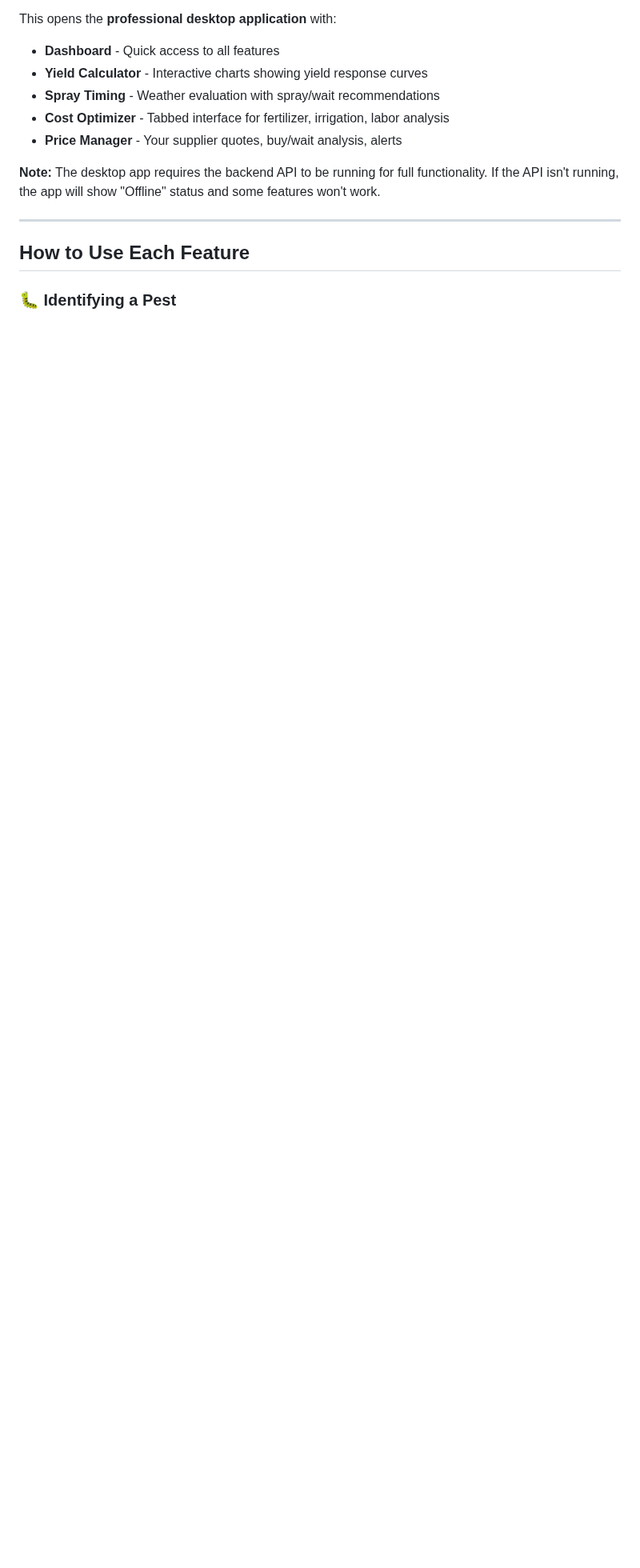
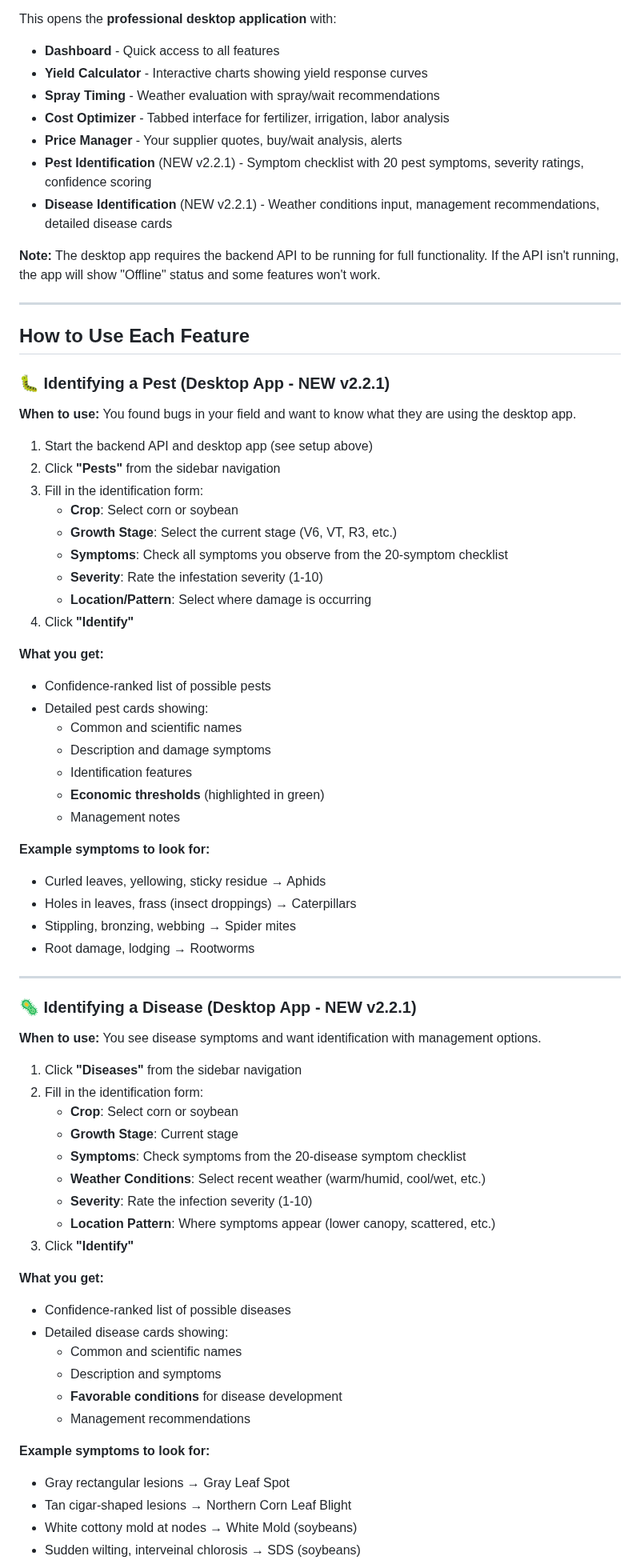
Before and after one commit to wbp318/agtools, a Markdown page: QUICKSTART.md, the part around one of its changes. Shown at 80% size. Drawn GitHub-style; blank space fills up the shorter version.

```diff
--- a/QUICKSTART.md
+++ b/QUICKSTART.md
@@ -131,6 +133,8 @@ This opens the **professional desktop application** with:
 - **Spray Timing** - Weather evaluation with spray/wait recommendations
 - **Cost Optimizer** - Tabbed interface for fertilizer, irrigation, labor analysis
 - **Price Manager** - Your supplier quotes, buy/wait analysis, alerts
+- **Pest Identification** (NEW v2.2.1) - Symptom checklist with 20 pest symptoms, severity ratings, confidence scoring
+- **Disease Identification** (NEW v2.2.1) - Weather conditions input, management recommendations, detailed disease cards
 
 **Note:** The desktop app requires the backend API to be running for full functionality. If the API isn't running, the app will show "Offline" status and some features won't work.
 
@@ -138,4 +142,62 @@ This opens the **professional desktop application** with:
 
 ## How to Use Each Feature
 
-### 🐛 Identifying a Pest
+### 🐛 Identifying a Pest (Desktop App - NEW v2.2.1)
+
+**When to use:** You found bugs in your field and want to know what they are using the desktop app.
+
+1. Start the backend API and desktop app (see setup above)
+2. Click **"Pests"** from the sidebar navigation
+3. Fill in the identification form:
+   - **Crop**: Select corn or soybean
+   - **Growth Stage**: Select the current stage (V6, VT, R3, etc.)
+   - **Symptoms**: Check all symptoms you observe from the 20-symptom checklist
+   - **Severity**: Rate the infestation severity (1-10)
+   - **Location/Pattern**: Select where damage is occurring
+4. Click **"Identify"**
+
+**What you get:**
+- Confidence-ranked list of possible pests
+- Detailed pest cards showing:
+  - Common and scientific names
+  - Description and damage symptoms
+  - Identification features
+  - **Economic thresholds** (highlighted in green)
+  - Management notes
+
+**Example symptoms to look for:**
+- Curled leaves, yellowing, sticky residue → Aphids
+- Holes in leaves, frass (insect droppings) → Caterpillars
+- Stippling, bronzing, webbing → Spider mites
+- Root damage, lodging → Rootworms
+
+---
+
+### 🦠 Identifying a Disease (Desktop App - NEW v2.2.1)
+
+**When to use:** You see disease symptoms and want identification with management options.
+
+1. Click **"Diseases"** from the sidebar navigation
+2. Fill in the identification form:
+   - **Crop**: Select corn or soybean
+   - **Growth Stage**: Current stage
+   - **Symptoms**: Check symptoms from the 20-disease symptom checklist
+   - **Weather Conditions**: Select recent weather (warm/humid, cool/wet, etc.)
+   - **Severity**: Rate the infection severity (1-10)
+   - **Location Pattern**: Where symptoms appear (lower canopy, scattered, etc.)
+3. Click **"Identify"**
+
+**What you get:**
+- Confidence-ranked list of possible diseases
+- Detailed disease cards showing:
+  - Common and scientific names
+  - Description and symptoms
+  - **Favorable conditions** for disease development
+  - Management recommendations
+
+**Example symptoms to look for:**
+- Gray rectangular lesions → Gray Leaf Spot
+- Tan cigar-shaped lesions → Northern Corn Leaf Blight
+- White cottony mold at nodes → White Mold (soybeans)
+- Sudden wilting, interveinal chlorosis → SDS (soybeans)
+
```
Also changed, not shown: other parts of QUICKSTART.md (+6 -1 lines), PROFESSIONAL_SYSTEM_GUIDE.md (+21 -3 lines), README.md (+12 -4 lines).
